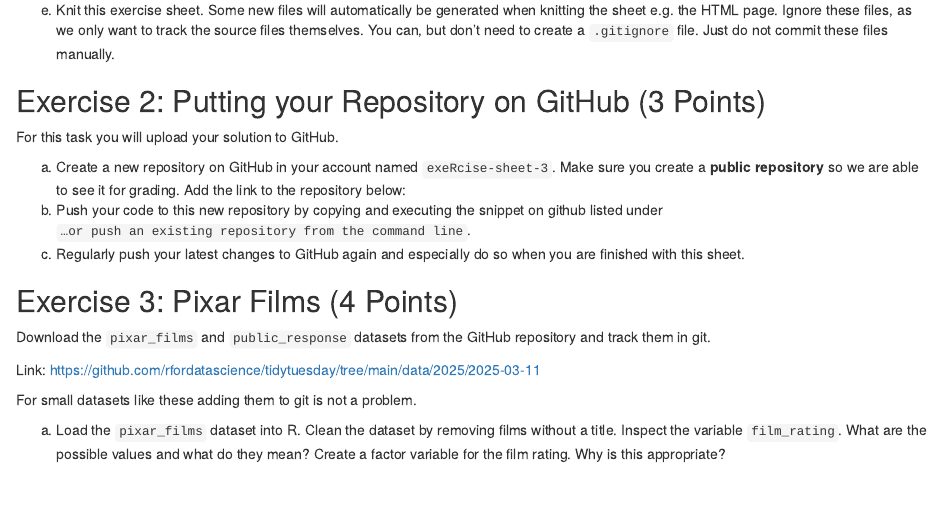
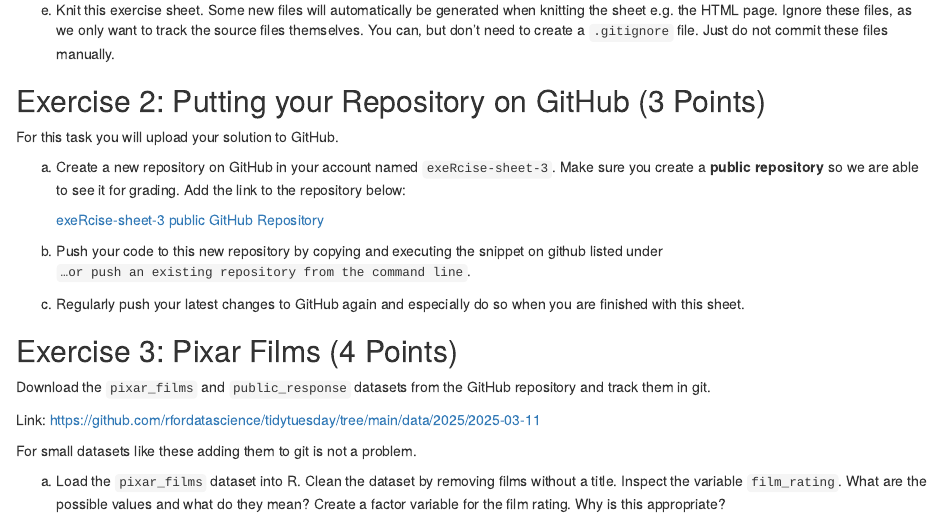
Before and after one commit to Maximilian-Nesslauer/exeRcise-sheet-3, an R Markdown document (ExerciseSheet_3_Maximilian_Neßlauer.Rmd): the page in a window 1100 px wide, from 950 px down. Rendered offline with R 4.5, knitr and Pandoc, with nearby package versions; drawn as R Markdown's standard HTML page in place of the format the file asks for.

Commit message:
2a created public GitHub repository and added link to the repository

```diff
--- a/ExerciseSheet_3_Maximilian_Neßlauer.Rmd
+++ b/ExerciseSheet_3_Maximilian_Neßlauer.Rmd
@@ -82,6 +82,9 @@ a)  Create a new repository on GitHub in your account named
     `exeRcise-sheet-3`. Make sure you create a **public repository** so
     we are able to see it for grading. Add the link to the repository
     below:
+
+    [exeRcise-sheet-3 public GitHub Repository](https://github.com/Maximilian-Nesslauer/exeRcise-sheet-3)
+
 b)  Push your code to this new repository by copying and executing the
     snippet on github listed under
     `…or push an existing repository from the command line`.
```
